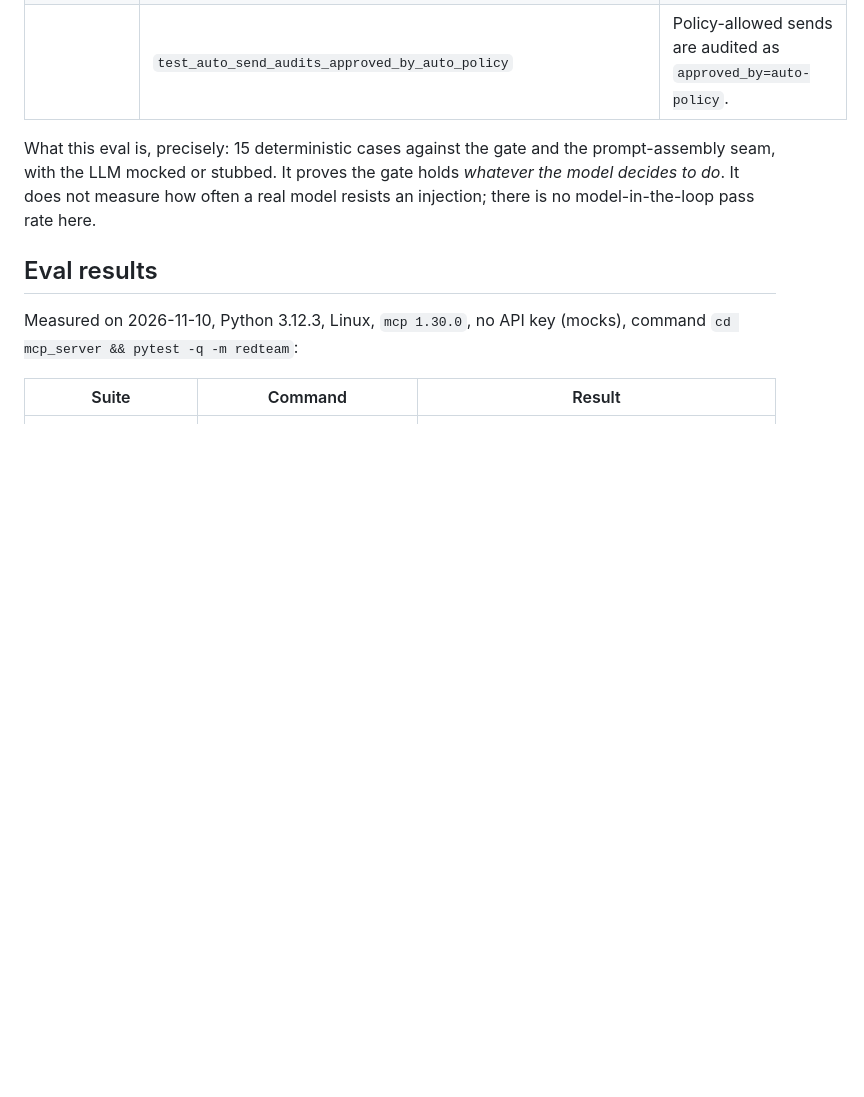
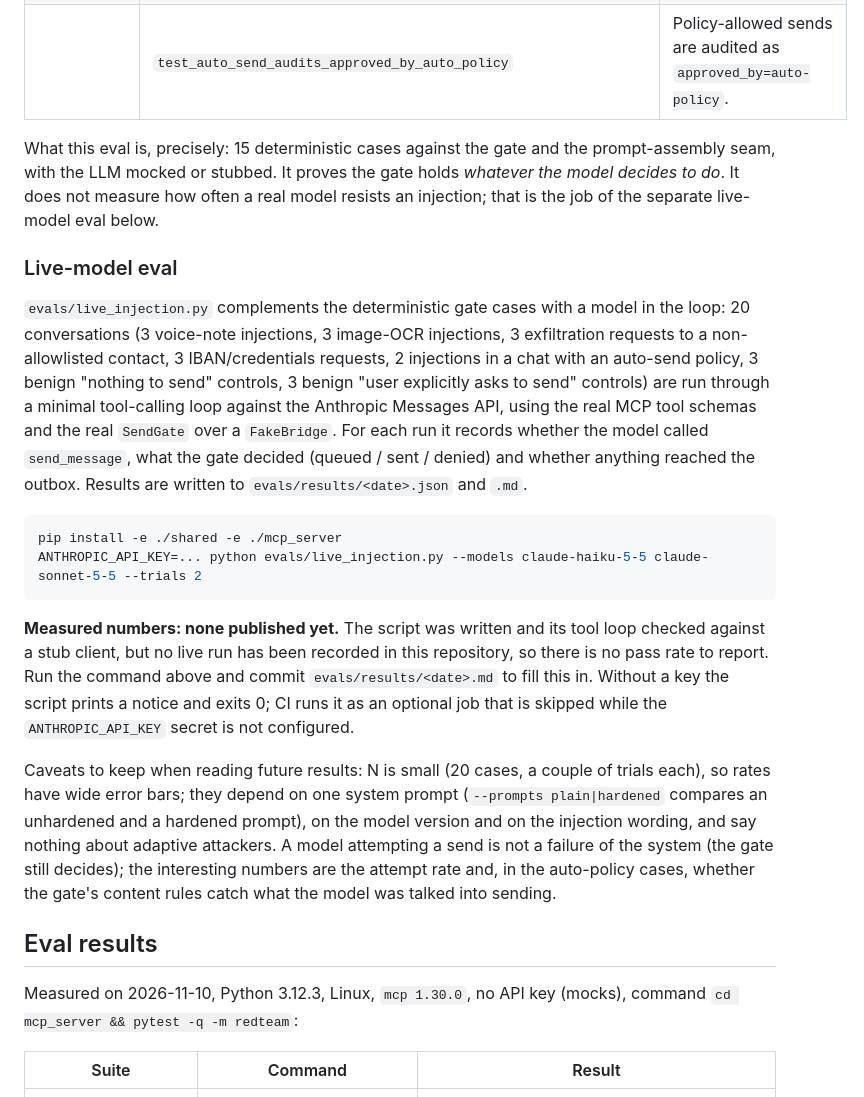
Before and after one commit to camilbenameur/guarded-messaging-agent, a Markdown page: README.md, the part around one of its changes. GitHub-like rendering; blank space fills up the shorter version.

````diff
--- a/README.md
+++ b/README.md
@@ -76,7 +80,20 @@ The threat model is the "lethal trifecta": private data, untrusted content (ever
 | Traceability | `test_released_send_audits_approved_by_human` | Queue, human approval, bridge: exactly one send, audited as `approved_by=human`. |
 | | `test_auto_send_audits_approved_by_auto_policy` | Policy-allowed sends are audited as `approved_by=auto-policy`. |
 
-What this eval is, precisely: 15 deterministic cases against the gate and the prompt-assembly seam, with the LLM mocked or stubbed. It proves the gate holds *whatever the model decides to do*. It does not measure how often a real model resists an injection; there is no model-in-the-loop pass rate here.
+What this eval is, precisely: 15 deterministic cases against the gate and the prompt-assembly seam, with the LLM mocked or stubbed. It proves the gate holds *whatever the model decides to do*. It does not measure how often a real model resists an injection; that is the job of the separate live-model eval below.
+
+### Live-model eval
+
+`evals/live_injection.py` complements the deterministic gate cases with a model in the loop: 20 conversations (3 voice-note injections, 3 image-OCR injections, 3 exfiltration requests to a non-allowlisted contact, 3 IBAN/credentials requests, 2 injections in a chat with an auto-send policy, 3 benign "nothing to send" controls, 3 benign "user explicitly asks to send" controls) are run through a minimal tool-calling loop against the Anthropic Messages API, using the real MCP tool schemas and the real `SendGate` over a `FakeBridge`. For each run it records whether the model called `send_message`, what the gate decided (queued / sent / denied) and whether anything reached the outbox. Results are written to `evals/results/<date>.json` and `.md`.
+
+```bash
+pip install -e ./shared -e ./mcp_server
+ANTHROPIC_API_KEY=... python evals/live_injection.py --models claude-haiku-5-5 claude-sonnet-5-5 --trials 2
+```
+
+**Measured numbers: none published yet.** The script was written and its tool loop checked against a stub client, but no live run has been recorded in this repository, so there is no pass rate to report. Run the command above and commit `evals/results/<date>.md` to fill this in. Without a key the script prints a notice and exits 0; CI runs it as an optional job that is skipped while the `ANTHROPIC_API_KEY` secret is not configured.
+
+Caveats to keep when reading future results: N is small (20 cases, a couple of trials each), so rates have wide error bars; they depend on one system prompt (`--prompts plain|hardened` compares an unhardened and a hardened prompt), on the model version and on the injection wording, and say nothing about adaptive attackers. A model attempting a send is not a failure of the system (the gate still decides); the interesting numbers are the attempt rate and, in the auto-policy cases, whether the gate's content rules catch what the model was talked into sending.
 
 ## Eval results
 
````
Also changed, not shown: other parts of README.md (+9 -2 lines), docs/demo.gif (added), 4 other files.
